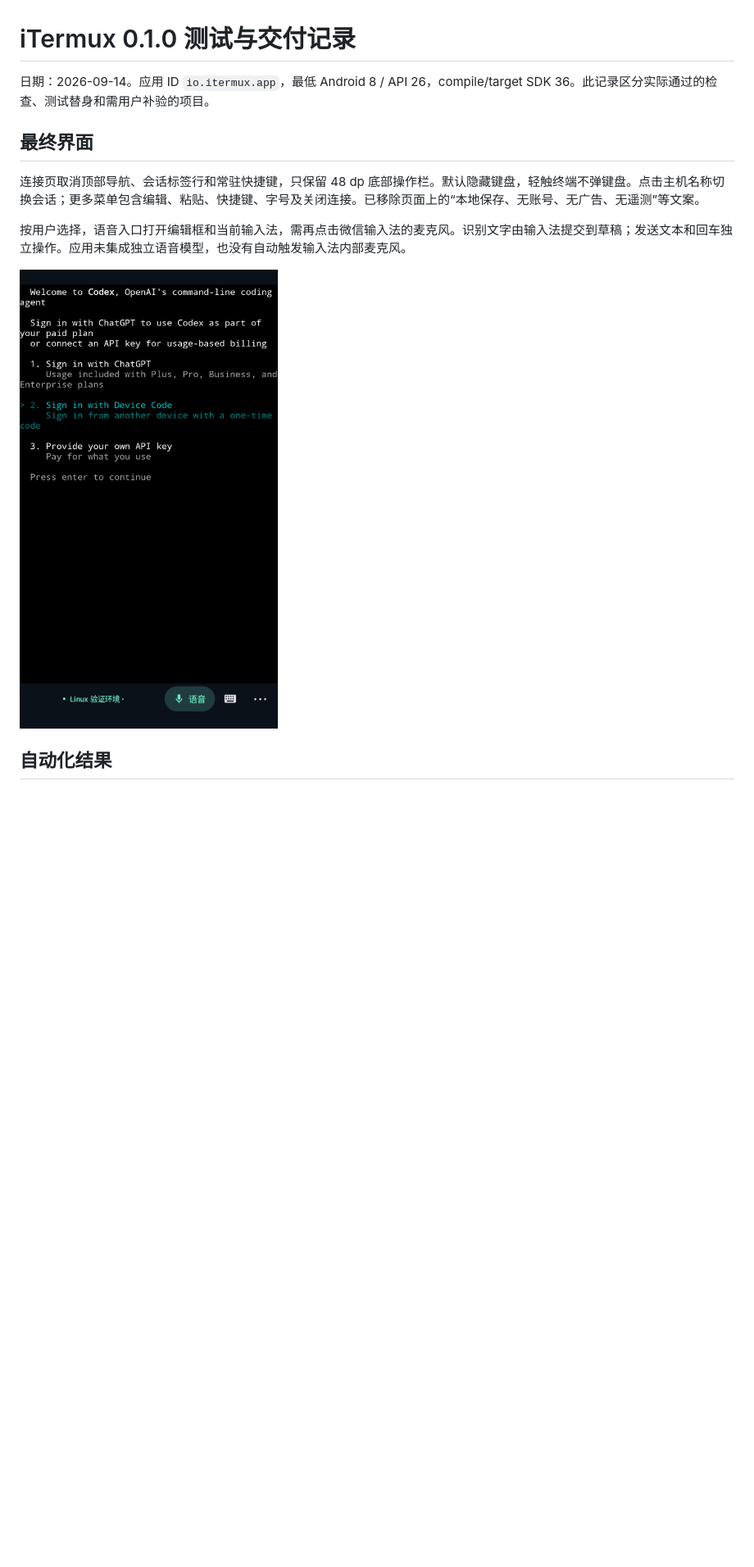
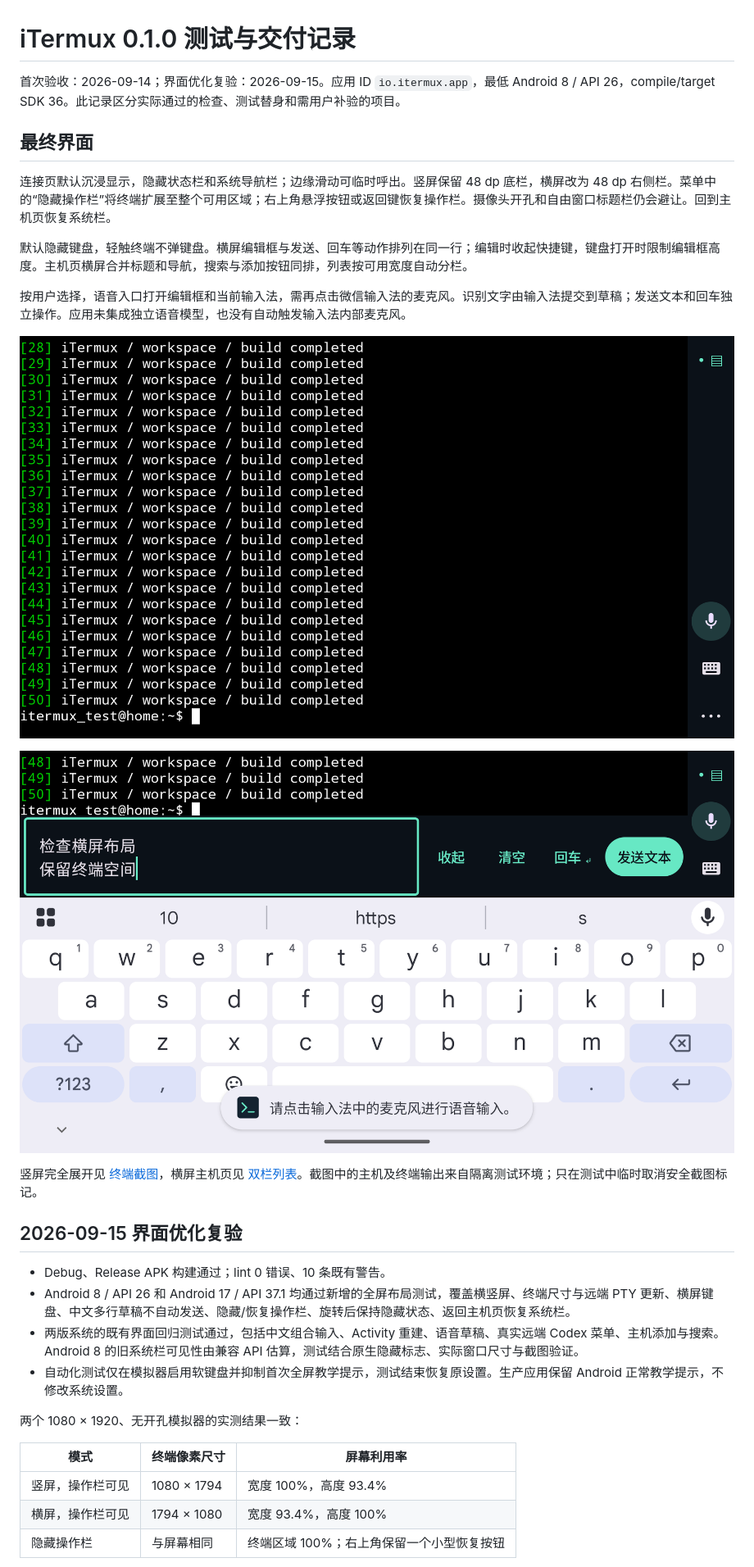
Before and after one commit to yahaa/roamtty, a Markdown page: docs/TEST_REPORT.md, the part around one of its changes. Shown at 82% size. Drawn GitHub-style; pictures changed too: docs/screenshots/terminal-landscape-editor.png (added), docs/screenshots/terminal-landscape.png (added); blank space fills up the shorter version.

Commit message:
Optimize terminal fullscreen and landscape layouts

```diff
--- a/docs/TEST_REPORT.md
+++ b/docs/TEST_REPORT.md
@@ -1,13 +1,33 @@
 # iTermux 0.1.0 测试与交付记录
 
-日期：2026-09-14。应用 ID `io.itermux.app`，最低 Android 8 / API 26，compile/target SDK 36。此记录区分实际通过的检查、测试替身和需用户补验的项目。
+首次验收：2026-09-14；界面优化复验：2026-09-15。应用 ID `io.itermux.app`，最低 Android 8 / API 26，compile/target SDK 36。此记录区分实际通过的检查、测试替身和需用户补验的项目。
 
 ## 最终界面
 
-连接页取消顶部导航、会话标签行和常驻快捷键，只保留 48 dp 底部操作栏。默认隐藏键盘，轻触终端不弹键盘。点击主机名称切换会话；更多菜单包含编辑、粘贴、快捷键、字号及关闭连接。已移除页面上的“本地保存、无账号、无广告、无遥测”等文案。
+连接页默认沉浸显示，隐藏状态栏和系统导航栏；边缘滑动可临时呼出。竖屏保留 48 dp 底栏，横屏改为 48 dp 右侧栏。菜单中的“隐藏操作栏”将终端扩展至整个可用区域；右上角悬浮按钮或返回键恢复操作栏。摄像头开孔和自由窗口标题栏仍会避让。回到主机页恢复系统栏。
+
+默认隐藏键盘，轻触终端不弹键盘。横屏编辑框与发送、回车等动作排列在同一行；编辑时收起快捷键，键盘打开时限制编辑框高度。主机页横屏合并标题和导航，搜索与添加按钮同排，列表按可用宽度自动分栏。
 
 按用户选择，语音入口打开编辑框和当前输入法，需再点击微信输入法的麦克风。识别文字由输入法提交到草稿；发送文本和回车独立操作。应用未集成独立语音模型，也没有自动触发输入法内部麦克风。
 
-![连接页中的真实远端 Codex 终端](screenshots/terminal-codex.png)
+![横屏终端与侧栏](screenshots/terminal-landscape.png)
 
-## 自动化结果
+![横屏编辑与系统键盘](screenshots/terminal-landscape-editor.png)
+
+竖屏完全展开见 [终端截图](screenshots/terminal-portrait-full.png)，横屏主机页见 [双栏列表](screenshots/hosts-landscape.png)。截图中的主机及终端输出来自隔离测试环境；只在测试中临时取消安全截图标记。
+
+## 2026-09-15 界面优化复验
+
+- Debug、Release APK 构建通过；lint 0 错误、10 条既有警告。
+- Android 8 / API 26 和 Android 17 / API 37.1 均通过新增的全屏布局测试，覆盖横竖屏、终端尺寸与远端 PTY 更新、横屏键盘、中文多行草稿不自动发送、隐藏/恢复操作栏、旋转后保持隐藏状态、返回主机页恢复系统栏。
+- 两版系统的既有界面回归测试通过，包括中文组合输入、Activity 重建、语音草稿、真实远端 Codex 菜单、主机添加与搜索。Android 8 的旧系统栏可见性由兼容 API 估算，测试结合原生隐藏标志、实际窗口尺寸与截图验证。
+- 自动化测试仅在模拟器启用软键盘并抑制首次全屏教学提示，测试结束恢复原设置。生产应用保留 Android 正常教学提示，不修改系统设置。
+
+两个 1080 × 1920、无开孔模拟器的实测结果一致：
+
+| 模式 | 终端像素尺寸 | 屏幕利用率 |
+| --- | --- | --- |
+| 竖屏，操作栏可见 | 1080 × 1794 | 宽度 100%，高度 93.4% |
+| 横屏，操作栏可见 | 1794 × 1080 | 宽度 93.4%，高度 100% |
+| 隐藏操作栏 | 与屏幕相同 | 终端区域 100%；右上角保留一个小型恢复按钮 |
+
```
Also changed, not shown: other parts of docs/TEST_REPORT.md (+3 -0 lines), README.md (+1 -1 lines), docs/screenshots/hosts-landscape.png (added), docs/screenshots/terminal-portrait-full.png (added), 13 other files.
